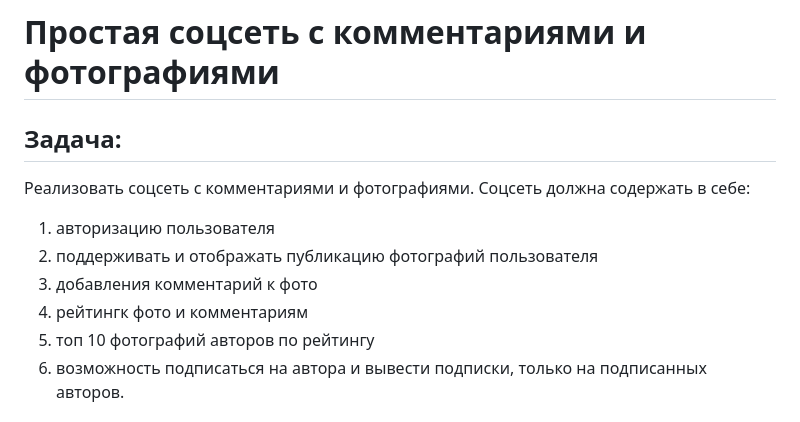
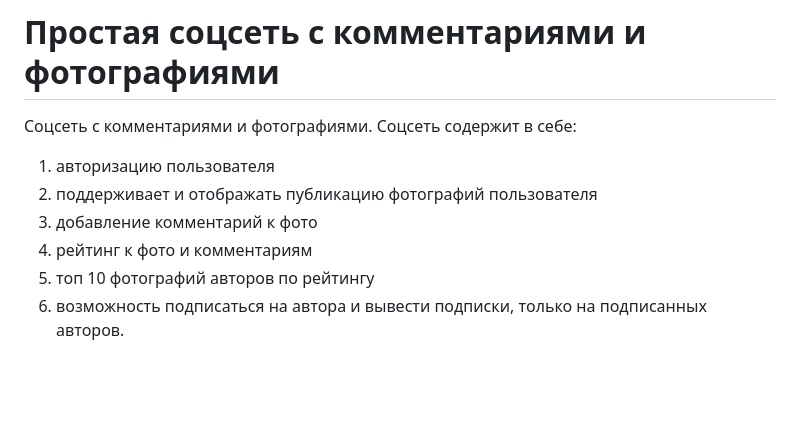
Before and after one commit to FederikoNN/Simple-social-network-Djamgo, a Markdown page: README.md, the part around the change. GitHub-like rendering; blank space fills up the shorter version.

```diff
--- a/README.md
+++ b/README.md
@@ -1,12 +1,11 @@
 # Простая соцсеть с комментариями и фотографиями
 
-## Задача:
-Реализовать соцсеть с комментариями и фотографиями.
-Соцсеть должна содержать в себе:
+Соцсеть с комментариями и фотографиями.
+Соцсеть содержит в себе:
 1. авторизацию пользователя
-2. поддерживать и отображать публикацию фотографий пользователя
-3. добавления комментарий к фото
-4. рейтингк фото и комментариям
+2. поддерживает и отображать публикацию фотографий пользователя
+3. добавление комментарий к фото
+4. рейтинг к фото и комментариям
 5. топ 10 фотографий авторов по рейтингу
 6. возможность подписаться на автора и вывести подписки, только на подписанных авторов.
 
```
